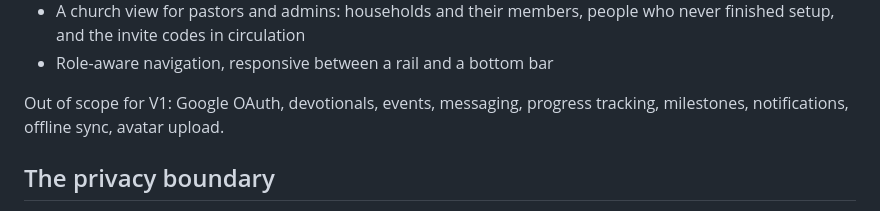
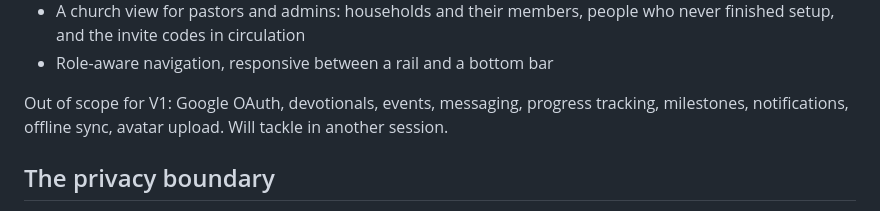
Before and after one commit to trueanchorapp-2026/trueanchor, a Markdown page: README.md, the part around the change. Rendered like a GitHub page.

```diff
--- a/README.md
+++ b/README.md
@@ -21,7 +21,7 @@ brief and architecture rules.
 - Role-aware navigation, responsive between a rail and a bottom bar
 
 Out of scope for V1: Google OAuth, devotionals, events, messaging, progress
-tracking, milestones, notifications, offline sync, avatar upload.
+tracking, milestones, notifications, offline sync, avatar upload. Will tackle in another session.
 
 ## The privacy boundary
 
```
